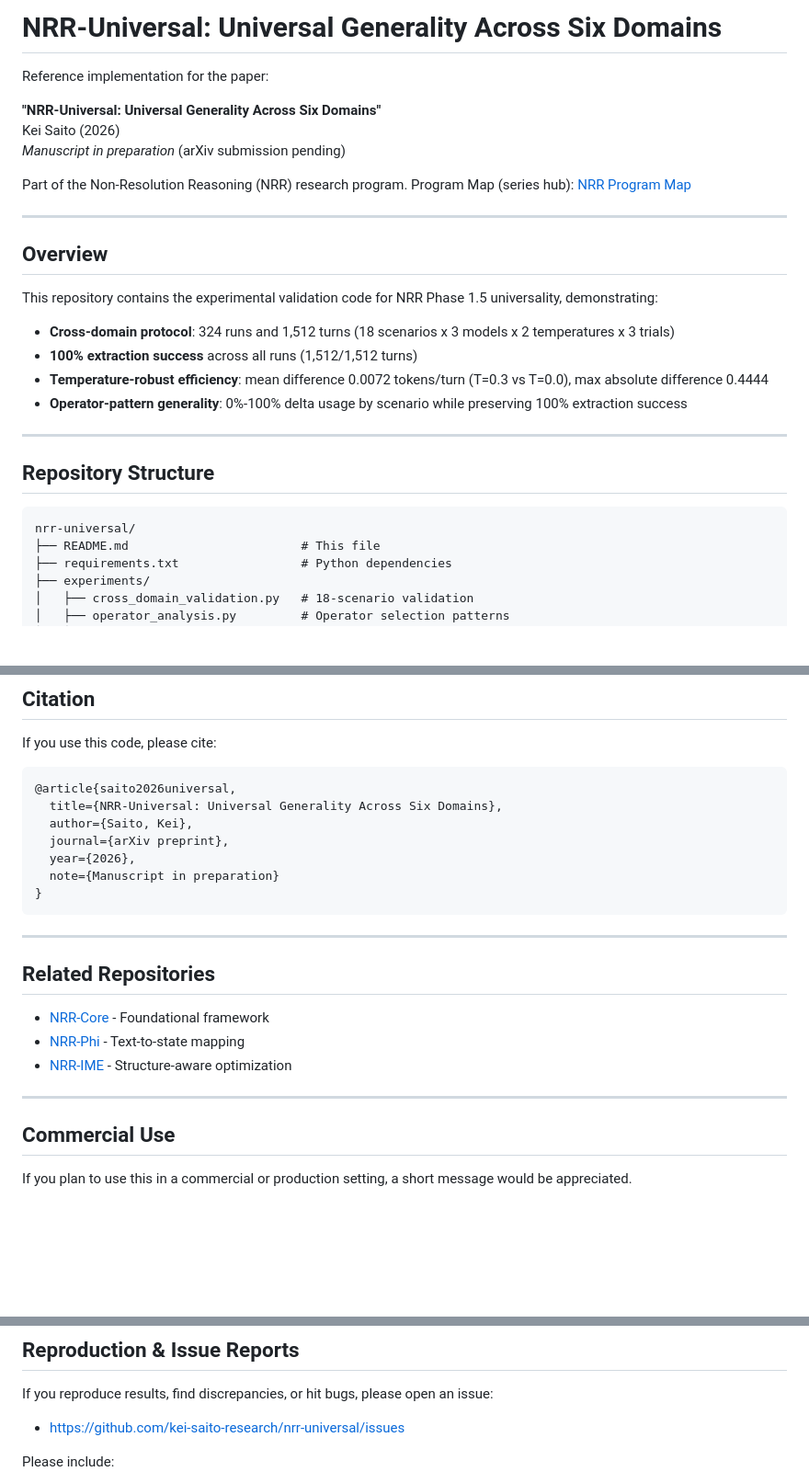
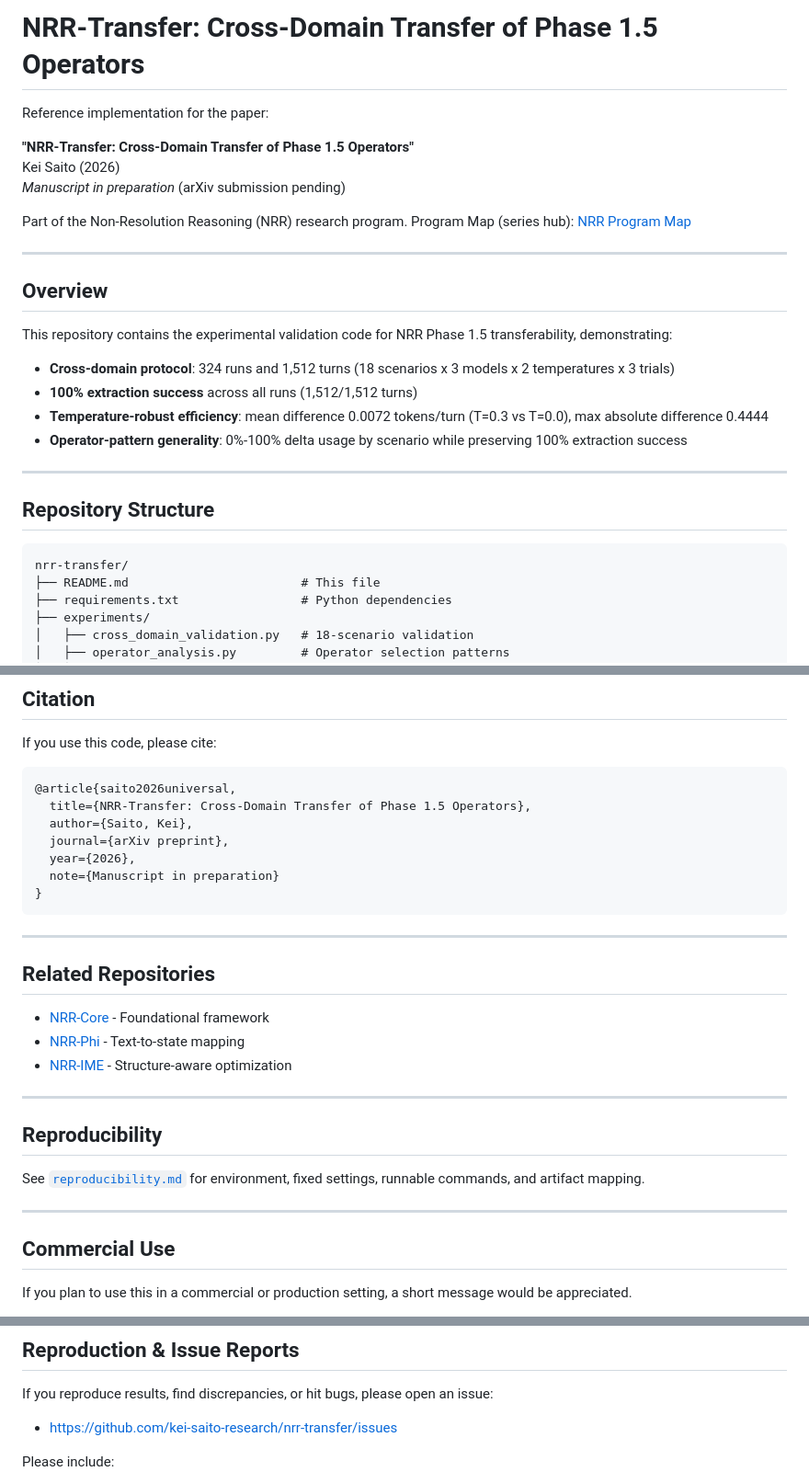
Before and after one commit to kei-saito-research/nrr-transfer, a Markdown page: README.md, 3 parts joined by grey strips. Shown at 92% size. Drawn GitHub-style; blank space fills up the shorter version.

Commit message:
docs: retitle repository as NRR-Transfer

````diff
--- a/README.md
+++ b/README.md
@@ -1,8 +1,8 @@
-# NRR-Universal: Universal Generality Across Six Domains
+# NRR-Transfer: Cross-Domain Transfer of Phase 1.5 Operators
 
 Reference implementation for the paper:
 
-**"NRR-Universal: Universal Generality Across Six Domains"**
+**"NRR-Transfer: Cross-Domain Transfer of Phase 1.5 Operators"**
 Kei Saito (2026)
 *Manuscript in preparation* (arXiv submission pending)
 
@@ -13,7 +13,7 @@ Program Map (series hub): [NRR Program Map](https://github.com/kei-saito-researc
 
 ## Overview
 
-This repository contains the experimental validation code for NRR Phase 1.5 universality, demonstrating:
+This repository contains the experimental validation code for NRR Phase 1.5 transferability, demonstrating:
 
 - **Cross-domain protocol**: 324 runs and 1,512 turns (18 scenarios x 3 models x 2 temperatures x 3 trials)
 - **100% extraction success** across all runs (1,512/1,512 turns)
@@ -25,7 +25,7 @@ This repository contains the experimental validation code for NRR Phase 1.5 univ
 ## Repository Structure
 
 ```
-nrr-universal/
+nrr-transfer/
 ├── README.md                        # This file
 ├── requirements.txt                 # Python dependencies
 ├── experiments/
@@ -121,7 +121,7 @@ If you use this code, please cite:
 
 ```bibtex
 @article{saito2026universal,
-  title={NRR-Universal: Universal Generality Across Six Domains},
+  title={NRR-Transfer: Cross-Domain Transfer of Phase 1.5 Operators},
   author={Saito, Kei},
   journal={arXiv preprint},
   year={2026},
@@ -139,6 +139,12 @@ If you use this code, please cite:
 
 ---
 
+## Reproducibility
+
+See [`reproducibility.md`](./reproducibility.md) for environment, fixed settings, runnable commands, and artifact mapping.
+
+---
+
 ## Commercial Use
 
 If you plan to use this in a commercial or production setting,
@@ -153,7 +159,7 @@ CC BY 4.0 License. See [LICENSE](LICENSE).
 ## Reproduction & Issue Reports
 
 If you reproduce results, find discrepancies, or hit bugs, please open an issue:
-- https://github.com/kei-saito-research/nrr-universal/issues
+- https://github.com/kei-saito-research/nrr-transfer/issues
 
 Please include:
 - environment (OS, Python version)
````
